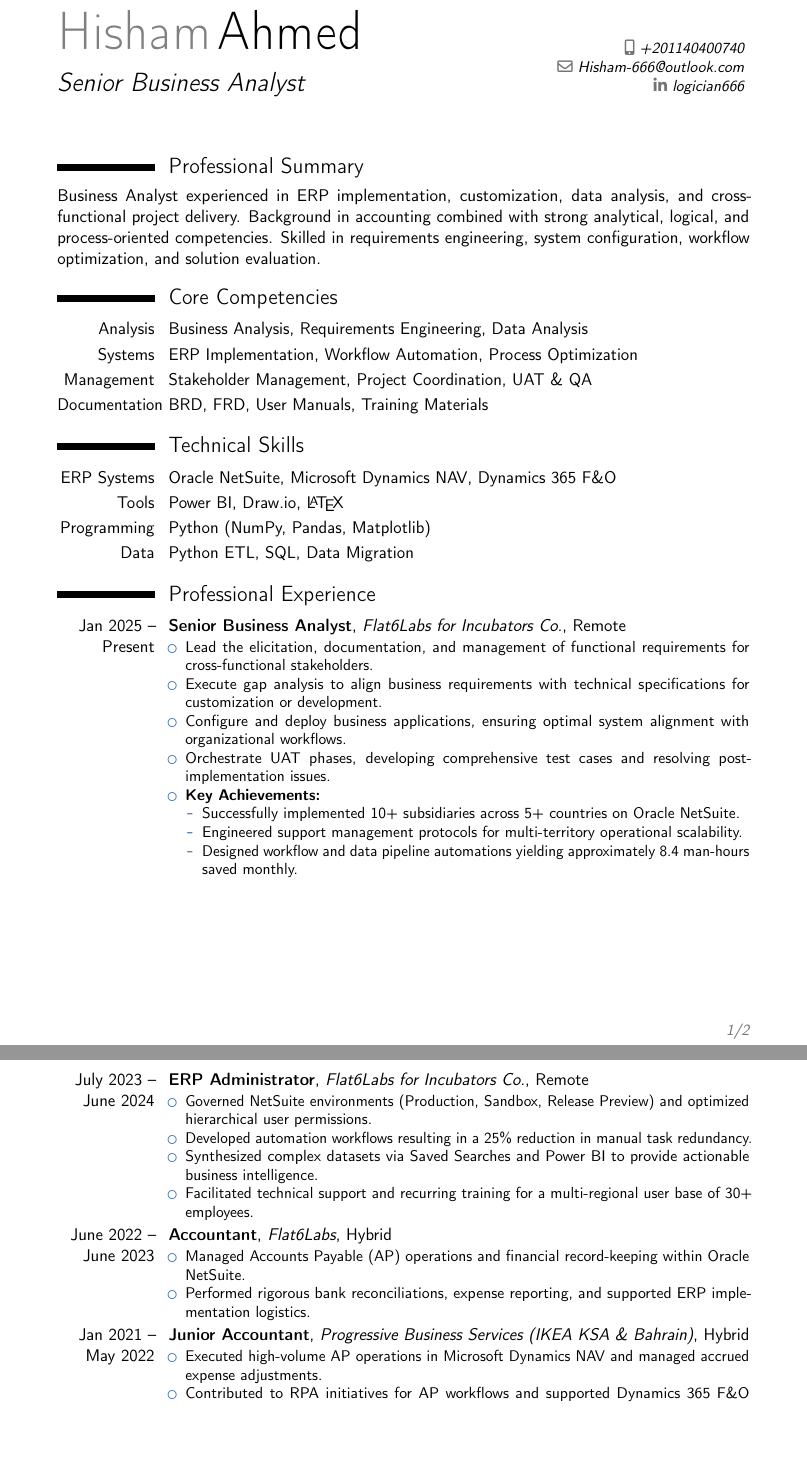
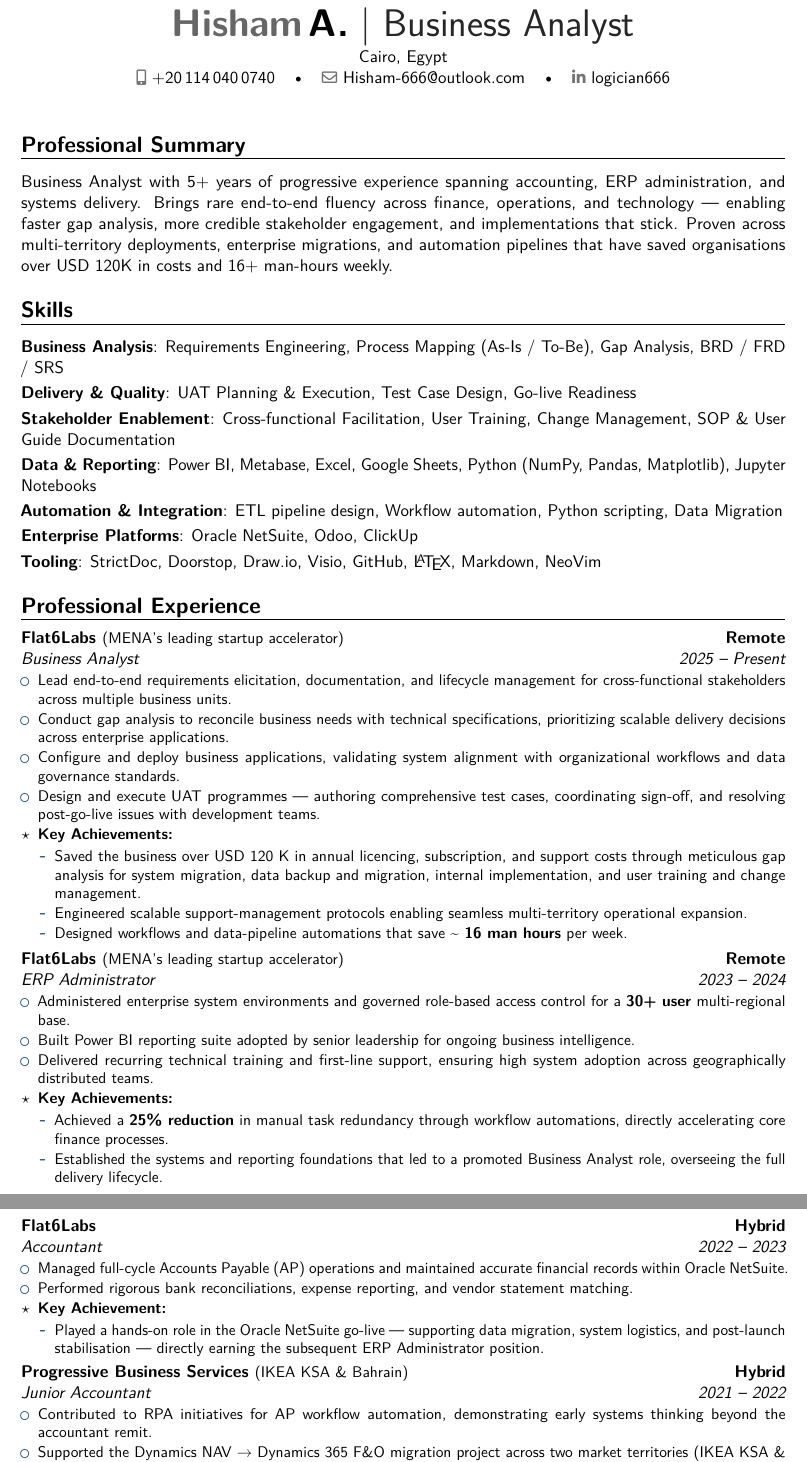
Before and after one commit to logician666/logician666, a LaTeX CV (cv/cv.tex): two parts of pages 1 and 2 of 2, joined at a grey line, cut so that both start at the same text, the shorter picture padded with empty space. Compiled offline with pdfLaTeX.

Commit message:
Updated my CV.

```diff
--- a/cv/cv.tex
+++ b/cv/cv.tex
@@ -15,3 +15,0 @@
-\name{Hisham}{Ahmed}
-\title{Senior Business Analyst}
-\phone[mobile]{+201140400740}
@@ -18,59 +26,116 @@
+\name{Hisham}{A.}
+\title{Business Analyst}
+\phone[mobile]{+20\,114\,040\,0740}
 \email{Hisham-666@outlook.com}
 \social[linkedin]{logician666}
+\address{Cairo, Egypt}{}{}
 
-%----------------------------------------------------------------------------------
-%            content
-%----------------------------------------------------------------------------------
+%-------------------------------------------------------------------
 \begin{document}
 \makecvtitle
+\vspace{-10pt}
 
+%-------------------------------------------------------------------
 \section{Professional Summary}
-Business Analyst experienced in ERP implementation, customization, data analysis, and cross-functional project delivery. Background in accounting combined with strong analytical, logical, and process-oriented competencies. Skilled in requirements engineering, system configuration, workflow optimization, and solution evaluation.
+%-------------------------------------------------------------------
+Business Analyst with 5+ years of progressive experience spanning accounting, ERP administration,
+and systems delivery. Brings rare end-to-end fluency across finance, operations, and technology ---
+enabling faster gap analysis, more credible stakeholder engagement, and implementations that stick.
+Proven across multi-territory deployments, enterprise migrations, and automation pipelines that have
+saved organisations over USD 120K in costs and 16+ man-hours weekly.
+%-------------------------------------------------------------------
+\section{Skills}
+%-------------------------------------------------------------------
+\cvitem{Business Analysis}{Requirements Engineering, Process Mapping (As-Is / To-Be), Gap Analysis, BRD / FRD / SRS}
+\cvitem{Delivery \& Quality}{UAT Planning \& Execution, Test Case Design, Go-live Readiness}
+\cvitem{Stakeholder Enablement}{Cross-functional Facilitation, User Training, Change Management, SOP \& User Guide Documentation}
+\cvitem{Data \& Reporting}{Power BI, Metabase, Excel, Google Sheets, Python (NumPy, Pandas, Matplotlib), Jupyter Notebooks}
+\cvitem{Automation \& Integration}{ETL pipeline design, Workflow automation, Python scripting, Data Migration}
+\cvitem{Enterprise Platforms}{Oracle NetSuite, Odoo, ClickUp}
+\cvitem{Tooling}{StrictDoc, Doorstop, Draw.io, Visio, GitHub, \LaTeX, Markdown, NeoVim}
 
-\section{Core Competencies}
-\cvitem{Analysis}{Business Analysis, Requirements Engineering, Data Analysis}
-\cvitem{Systems}{ERP Implementation, Workflow Automation, Process Optimization}
-\cvitem{Management}{Stakeholder Management, Project Coordination, UAT \& QA}
-\cvitem{Documentation}{BRD, FRD, User Manuals, Training Materials}
+%-------------------------------------------------------------------
+\section{Professional Experience}
+%-------------------------------------------------------------------
 
-\section{Technical Skills}
-\cvitem{ERP Systems}{Oracle NetSuite, Microsoft Dynamics NAV, Dynamics 365 F\&O}
-\cvitem{Tools}{Power BI, Draw.io, \LaTeX}
-\cvitem{Programming}{Python (NumPy, Pandas, Matplotlib)}
-\cvitem{Data}{Python ETL, SQL, Data Migration}
+\cventry{2025 -- Present}%
+  {Business Analyst}%
+  {Flat6Labs \textnormal{\small(MENA's leading startup accelerator)}}%
+  {Remote}{}%
+  {%
+  \begin{itemize}
+    \item Lead end-to-end requirements elicitation, documentation, and lifecycle management for
+          cross-functional stakeholders across multiple business units.
+    \item Conduct gap analysis to reconcile business needs with technical specifications,
+          prioritizing scalable delivery decisions across enterprise applications.
+    \item Configure and deploy business applications, validating system alignment with
+          organizational workflows and data governance standards.
+    \item Design and execute UAT programmes — authoring comprehensive test cases, coordinating
+          sign-off, and resolving post-go-live issues with development teams.
+    \item[\textbf{$\star$}] \textbf{Key Achievements:}
+      \begin{itemize}
+        \item Saved the business over USD 120 K in annual licencing, subscription, and support
+	      costs through meticulous gap analysis for system migration, data backup and
+	      migration, internal implementation, and user training and change management.
+        \item Engineered scalable support-management protocols enabling seamless multi-territory
+              operational expansion.
+        \item Designed workflows and data-pipeline automations that save \textbf{\textasciitilde{}
+		16 man hours} per week.
+      \end{itemize}
+  \end{itemize}%
+  }
 
-\section{Professional Experience}
-\cventry{Jan 2025 -- Present}{Senior Business Analyst}{Flat6Labs for Incubators Co.}{Remote}{}{%
-\begin{itemize}%
-\item Lead the elicitation, documentation, and management of functional requirements for cross-functional stakeholders.
-\item Execute gap analysis to align business requirements with technical specifications for customization or development.
-\item Configure and deploy business applications, ensuring optimal system alignment with organizational workflows.
-\item Orchestrate UAT phases, developing comprehensive test cases and resolving post-implementation issues.
-\item \textbf{Key Achievements:}
-    \begin{itemize}
-    \item Successfully implemented 10+ subsidiaries across 5+ countries on Oracle NetSuite.
-    \item Engineered support management protocols for multi-territory operational scalability.
-    \item Designed workflow and data pipeline automations yielding approximately 8.4 man-hours saved monthly.
-    \end{itemize}
-\end{itemize}}
+\cventry{2023 -- 2024}%
+  {ERP Administrator}%
+  {Flat6Labs \textnormal{\small(MENA's leading startup accelerator)}}%
+  {Remote}{}%
+  {%
+  \begin{itemize}
+    \item Administered enterprise system environments and governed role-based access control for a
+          \textbf{30+ user} multi-regional base.
+    \item Built Power BI reporting suite adopted by senior leadership for ongoing business intelligence.
+    \item Delivered recurring technical training and first-line support, ensuring high system
+          adoption across geographically distributed teams.
+    \item[\textbf{$\star$}] \textbf{Key Achievements:}
+      \begin{itemize}
+        \item Achieved a \textbf{25\% reduction} in manual task redundancy through workflow
+              automations, directly accelerating core finance processes.
+        \item Established the systems and reporting foundations that led to a promoted
+              Business Analyst role, overseeing the full delivery lifecycle.
+      \end{itemize}
+  \end{itemize}%
+  }
 
-\cventry{July 2023 -- June 2024}{ERP Administrator}{Flat6Labs for Incubators Co.}{Remote}{}{%
-\begin{itemize}%
-\item Governed NetSuite environments (Production, Sandbox, Release Preview) and optimized hierarchical user permissions.
-\item Developed automation workflows resulting in a 25\% reduction in manual task redundancy.
-\item Synthesized complex datasets via Saved Searches and Power BI to provide actionable business intelligence.
-\item Facilitated technical support and recurring training for a multi-regional user base of 30+ employees.
-\end{itemize}}
+\cventry{2022 -- 2023}%
+  {Accountant}%
+  {Flat6Labs}%
+  {Hybrid}{}%
+  {%
+  \begin{itemize}
+    \item Managed full-cycle Accounts Payable (AP) operations and maintained accurate financial
+          records within Oracle NetSuite.
+    \item Performed rigorous bank reconciliations, expense reporting, and vendor statement matching.
+    \item[\textbf{$\star$}] \textbf{Key Achievement:}
+      \begin{itemize}
+        \item Played a hands-on role in the Oracle NetSuite go-live — supporting data migration,
+              system logistics, and post-launch stabilisation — directly earning the subsequent
+              ERP Administrator position.
+      \end{itemize}
+  \end{itemize}%
+  }
 
-\cventry{June 2022 -- June 2023}{Accountant}{Flat6Labs}{Hybrid}{}{%
-\begin{itemize}%
-\item Managed Accounts Payable (AP) operations and financial record-keeping within Oracle NetSuite.
-\item Performed rigorous bank reconciliations, expense reporting, and supported ERP implementation logistics.
-\end{itemize}}
+\cventry{2021 -- 2022}%
+  {Junior Accountant}%
+  {Progressive Business Services \textnormal{\small(IKEA KSA \& Bahrain)}}%
+  {Hybrid}{}%
+  {%
+  \begin{itemize}
+    \item Contributed to RPA initiatives for AP workflow automation, demonstrating early
+          systems thinking beyond the accountant remit.
+    \item Supported the Dynamics NAV $\rightarrow$ Dynamics 365 F\&O migration project
+          across two market territories (IKEA KSA \& Bahrain).
+    \item Designed Power BI dashboards to monitor AP KPIs (aging, cycle time, error rate),
+          enabling data-driven performance improvements.
+  \end{itemize}%
+  }
 
-\cventry{Jan 2021 -- May 2022}{Junior Accountant}{Progressive Business Services (IKEA KSA \& Bahrain)}{Hybrid}{}{%
-\begin{itemize}%
-\item Executed high-volume AP operations in Microsoft Dynamics NAV and managed accrued expense adjustments.
-\item Contributed to RPA initiatives for AP workflows and supported Dynamics 365 F\&O migration.
-\item Architected Power BI dashboards to track and optimize AP performance metrics.
-\end{itemize}}
```
Also changed, not shown: cv/cv.pdf, cv/cv.tex (40 more changed lines), 4 other files.
